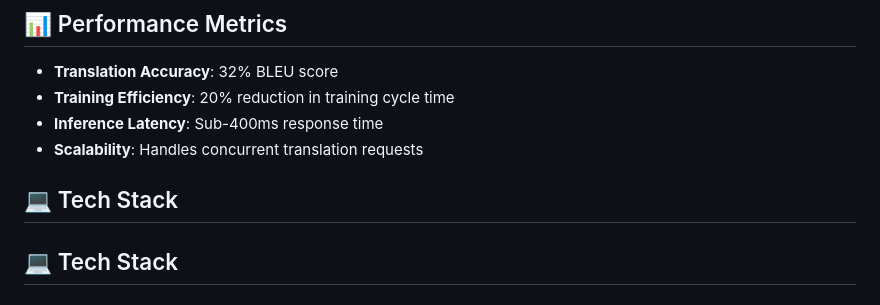
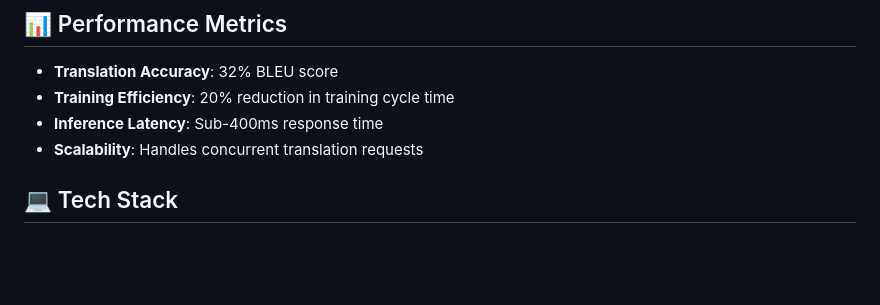
Before and after one commit to aktheroy/Multilingual_Translation, a Markdown page: README.md, the part around the change. Drawn GitHub-style; blank space fills up the shorter version.

```diff
--- a/README.md
+++ b/README.md
@@ -26,8 +26,6 @@ A scalable and efficient multilingual translation system powered by fine-tuned L
 - **Training Efficiency**: 20% reduction in training cycle time
 - **Inference Latency**: Sub-400ms response time
 - **Scalability**: Handles concurrent translation requests
-
-## 💻 Tech Stack
 
 ## 💻 Tech Stack
 
```
